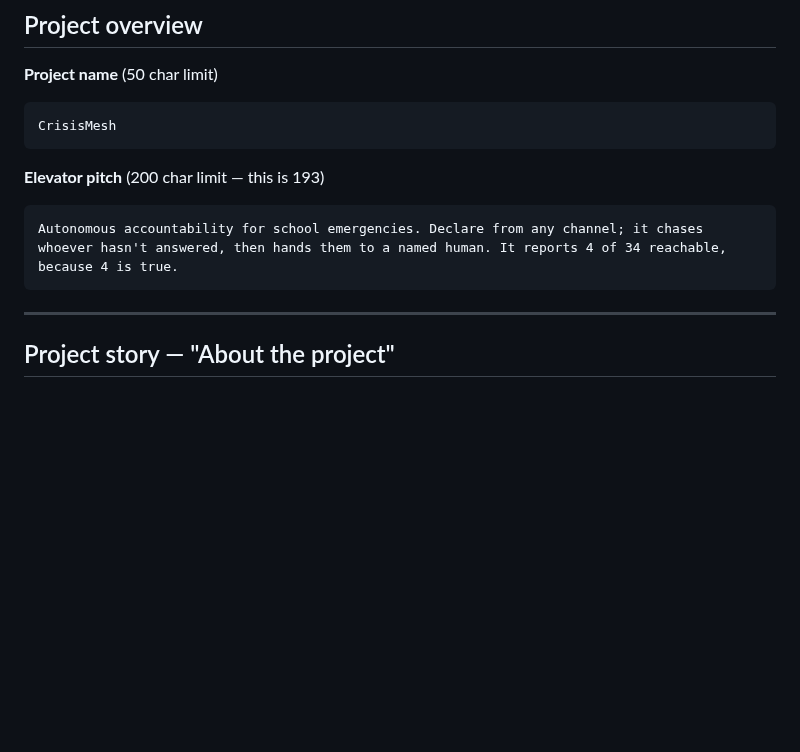
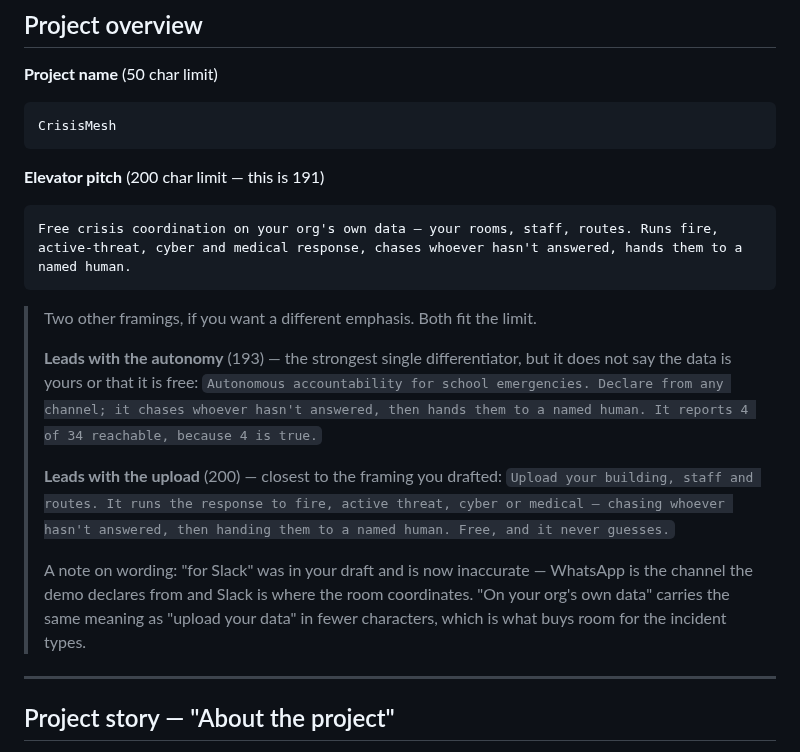
Before and after one commit to 4KInc/CrisisMesh, a Markdown page: docs/DEVPOST_SUBMISSION.md, the part around the change. GitHub-like rendering; blank space fills up the shorter version.

Commit message:
Elevator pitch: lead with the org's own data and the incident types
The previous pitch led with the autonomous loop and the 4-of-34 line, which is
the strongest differentiator but says nothing about what a school would be
adopting: free, running on their own building, staff and routes, across every
incident type rather than one.

Two things changed from the draft framing. "For Slack" is no longer accurate —
WhatsApp is the channel the demo declares from and Slack is where the room
coordinates, so naming one undersells the thing that makes it work in a
lockdown. And "on your org's own data" says what "upload your data" says in
fewer characters, which is what buys room for naming the incident types.

Both alternative framings kept in the file with their character counts.

Co-Authored-By: Claude Opus 5 (1M context) <noreply@anthropic.com>

````diff
--- a/docs/DEVPOST_SUBMISSION.md
+++ b/docs/DEVPOST_SUBMISSION.md
@@ -17,11 +17,25 @@ Fields marked **DECIDE** need something only you can supply.
 CrisisMesh
 ```
 
-**Elevator pitch** (200 char limit — this is 193)
+**Elevator pitch** (200 char limit — this is 191)
 
 ```
-Autonomous accountability for school emergencies. Declare from any channel; it chases whoever hasn't answered, then hands them to a named human. It reports 4 of 34 reachable, because 4 is true.
+Free crisis coordination on your org's own data — your rooms, staff, routes. Runs fire, active-threat, cyber and medical response, chases whoever hasn't answered, hands them to a named human.
 ```
+
+> Two other framings, if you want a different emphasis. Both fit the limit.
+>
+> **Leads with the autonomy** (193) — the strongest single differentiator, but
+> it does not say the data is yours or that it is free:
+> `Autonomous accountability for school emergencies. Declare from any channel; it chases whoever hasn't answered, then hands them to a named human. It reports 4 of 34 reachable, because 4 is true.`
+>
+> **Leads with the upload** (200) — closest to the framing you drafted:
+> `Upload your building, staff and routes. It runs the response to fire, active threat, cyber or medical — chasing whoever hasn't answered, then handing them to a named human. Free, and it never guesses.`
+>
+> A note on wording: "for Slack" was in your draft and is now inaccurate —
+> WhatsApp is the channel the demo declares from and Slack is where the room
+> coordinates. "On your org's own data" carries the same meaning as "upload your
+> data" in fewer characters, which is what buys room for the incident types.
 
 ---
 
````
